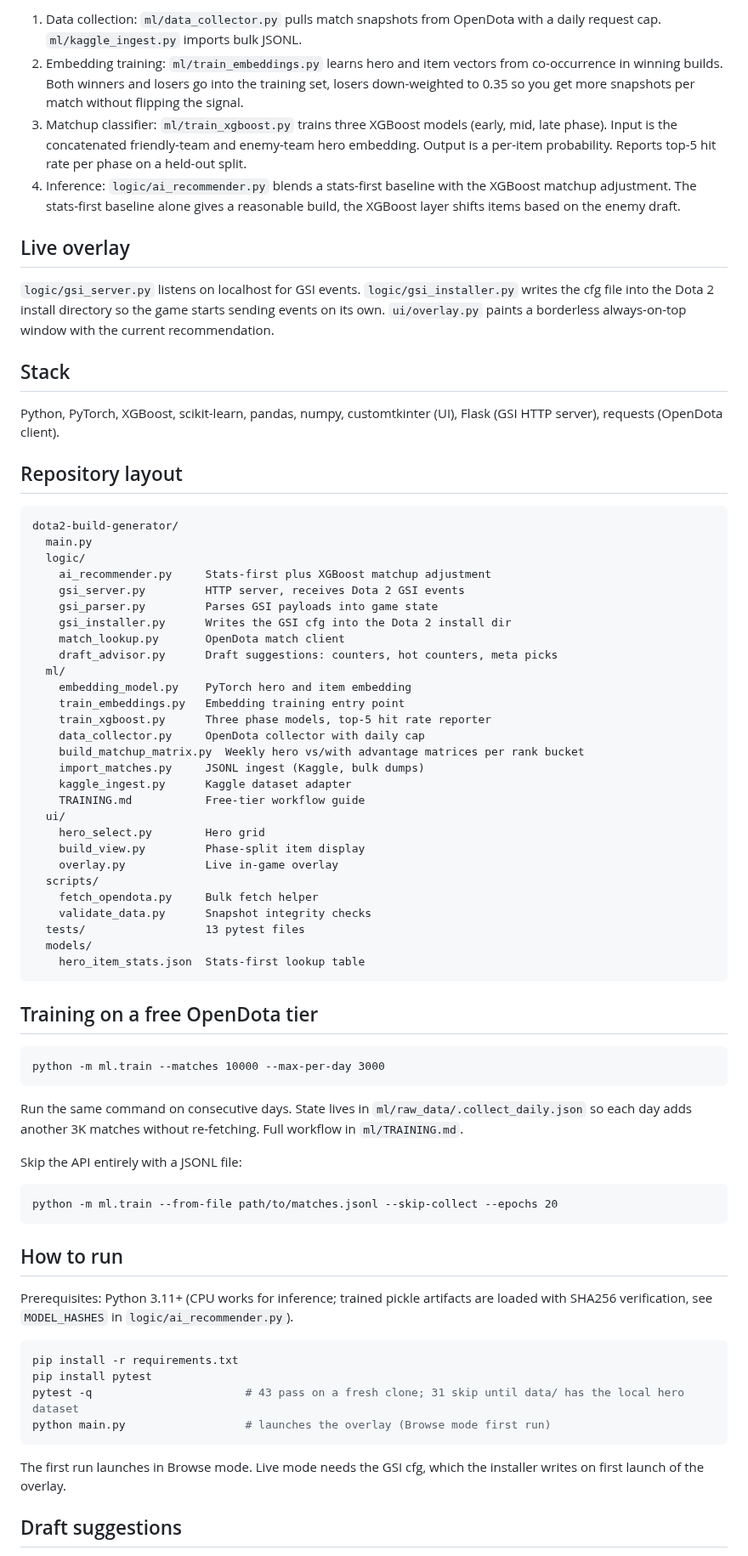
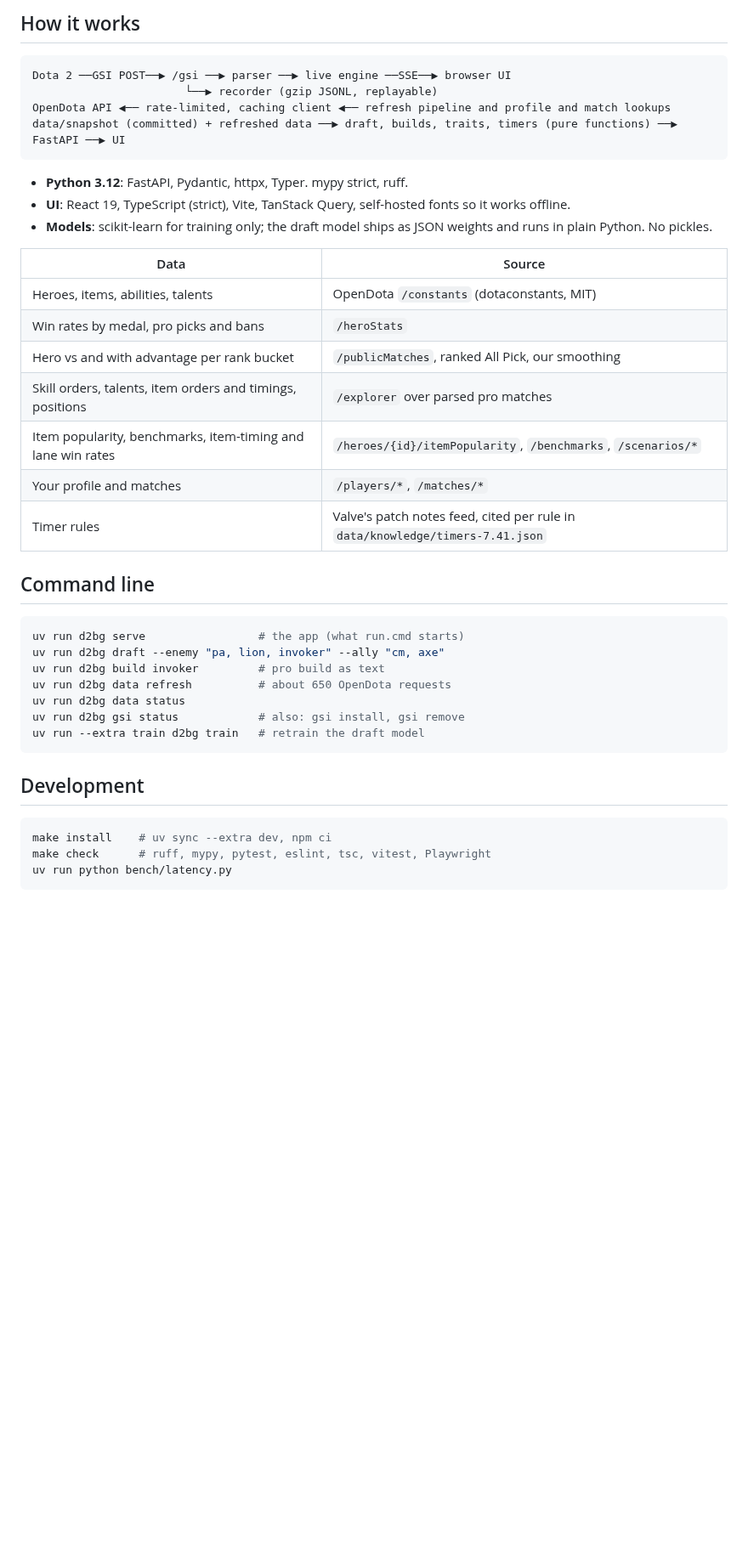
Before and after one commit to Tajaddin/dota2-build-generator, a Markdown page: README.md, the part around one of its changes. Shown at 85% size. Rendered like a GitHub page; blank space fills up the shorter version.

````diff
--- a/README.md
+++ b/README.md
@@ -25,76 +85,45 @@ Hero build recommender for Dota 2. PyTorch hero and item embeddings, XGBoost mat
 
-1. Data collection: `ml/data_collector.py` pulls match snapshots from OpenDota with a daily request cap. `ml/kaggle_ingest.py` imports bulk JSONL.
-2. Embedding training: `ml/train_embeddings.py` learns hero and item vectors from co-occurrence in winning builds. Both winners and losers go into the training set, losers down-weighted to 0.35 so you get more snapshots per match without flipping the signal.
-3. Matchup classifier: `ml/train_xgboost.py` trains three XGBoost models (early, mid, late phase). Input is the concatenated friendly-team and enemy-team hero embedding. Output is a per-item probability. Reports top-5 hit rate per phase on a held-out split.
-4. Inference: `logic/ai_recommender.py` blends a stats-first baseline with the XGBoost matchup adjustment. The stats-first baseline alone gives a reasonable build, the XGBoost layer shifts items based on the enemy draft.
-
-## Live overlay
-
-`logic/gsi_server.py` listens on localhost for GSI events. `logic/gsi_installer.py` writes the cfg file into the Dota 2 install directory so the game starts sending events on its own. `ui/overlay.py` paints a borderless always-on-top window with the current recommendation.
-
-## Stack
-
-Python, PyTorch, XGBoost, scikit-learn, pandas, numpy, customtkinter (UI), Flask (GSI HTTP server), requests (OpenDota client).
-
-## Repository layout
+## How it works
 
 ```
-dota2-build-generator/
-  main.py
-  logic/
-    ai_recommender.py     Stats-first plus XGBoost matchup adjustment
-    gsi_server.py         HTTP server, receives Dota 2 GSI events
-    gsi_parser.py         Parses GSI payloads into game state
-    gsi_installer.py      Writes the GSI cfg into the Dota 2 install dir
-    match_lookup.py       OpenDota match client
-    draft_advisor.py      Draft suggestions: counters, hot counters, meta picks
-  ml/
-    embedding_model.py    PyTorch hero and item embedding
-    train_embeddings.py   Embedding training entry point
-    train_xgboost.py      Three phase models, top-5 hit rate reporter
-    data_collector.py     OpenDota collector with daily cap
-    build_matchup_matrix.py  Weekly hero vs/with advantage matrices per rank bucket
-    import_matches.py     JSONL ingest (Kaggle, bulk dumps)
-    kaggle_ingest.py      Kaggle dataset adapter
-    TRAINING.md           Free-tier workflow guide
-  ui/
-    hero_select.py        Hero grid
-    build_view.py         Phase-split item display
-    overlay.py            Live in-game overlay
-  scripts/
-    fetch_opendota.py     Bulk fetch helper
-    validate_data.py      Snapshot integrity checks
-  tests/                  13 pytest files
-  models/
-    hero_item_stats.json  Stats-first lookup table
+Dota 2 ──GSI POST──▶ /gsi ──▶ parser ──▶ live engine ──SSE──▶ browser UI
+                       └──▶ recorder (gzip JSONL, replayable)
+OpenDota API ◀── rate-limited, caching client ◀── refresh pipeline and profile and match lookups
+data/snapshot (committed) + refreshed data ──▶ draft, builds, traits, timers (pure functions) ──▶ FastAPI ──▶ UI
 ```
 
-## Training on a free OpenDota tier
+- **Python 3.12**: FastAPI, Pydantic, httpx, Typer. mypy strict, ruff.
+- **UI**: React 19, TypeScript (strict), Vite, TanStack Query, self-hosted fonts so it works offline.
+- **Models**: scikit-learn for training only; the draft model ships as JSON weights and runs in plain
+  Python. No pickles.
 
-```
-python -m ml.train --matches 10000 --max-per-day 3000
+| Data | Source |
+|---|---|
+| Heroes, items, abilities, talents | OpenDota `/constants` (dotaconstants, MIT) |
+| Win rates by medal, pro picks and bans | `/heroStats` |
+| Hero vs and with advantage per rank bucket | `/publicMatches`, ranked All Pick, our smoothing |
+| Skill orders, talents, item orders and timings, positions | `/explorer` over parsed pro matches |
+| Item popularity, benchmarks, item-timing and lane win rates | `/heroes/{id}/itemPopularity`, `/benchmarks`, `/scenarios/*` |
+| Your profile and matches | `/players/*`, `/matches/*` |
+| Timer rules | Valve's patch notes feed, cited per rule in `data/knowledge/timers-7.41.json` |
+
+## Command line
+
+```bash
+uv run d2bg serve                 # the app (what run.cmd starts)
+uv run d2bg draft --enemy "pa, lion, invoker" --ally "cm, axe"
+uv run d2bg build invoker         # pro build as text
+uv run d2bg data refresh          # about 650 OpenDota requests
+uv run d2bg data status
+uv run d2bg gsi status            # also: gsi install, gsi remove
+uv run --extra train d2bg train   # retrain the draft model
 ```
 
-Run the same command on consecutive days. State lives in `ml/raw_data/.collect_daily.json` so each day adds another 3K matches without re-fetching. Full workflow in `ml/TRAINING.md`.
+## Development
 
-Skip the API entirely with a JSONL file:
-
-```
-python -m ml.train --from-file path/to/matches.jsonl --skip-collect --epochs 20
+```bash
+make install    # uv sync --extra dev, npm ci
+make check      # ruff, mypy, pytest, eslint, tsc, vitest, Playwright
+uv run python bench/latency.py
 ```
 
-## How to run
-
-Prerequisites: Python 3.11+ (CPU works for inference; trained pickle artifacts are loaded with SHA256 verification, see `MODEL_HASHES` in `logic/ai_recommender.py`).
-
-```bash
-pip install -r requirements.txt
-pip install pytest
-pytest -q                       # 43 pass on a fresh clone; 31 skip until data/ has the local hero dataset
-python main.py                  # launches the overlay (Browse mode first run)
-```
-
-The first run launches in Browse mode. Live mode needs the GSI cfg, which the installer writes on first launch of the overlay.
-
-## Draft suggestions
-
````
Also changed, not shown: other parts of README.md (+101 -42 lines), docs/ROADMAP.md (+91 -88 lines), docs/screenshots/draft.jpg (added), docs/screenshots/hero-build.jpg (added), docs/screenshots/live.jpg (added), 9 other files.
